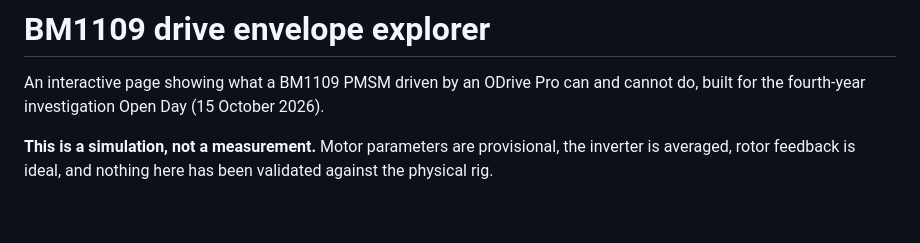
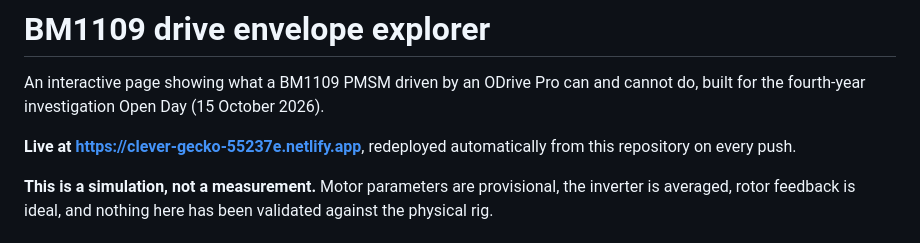
Before and after one commit to OryonChoonoo/Simulation_Display, a Markdown page: README.md, the part around the change. Rendered like a GitHub page; blank space fills up the shorter version.

Commit message:
Point the README at the live site
Deployed from this repository to Netlify and checked from outside: the page
and all nine files serve, the scripts run, both 3D views render and there are
no errors in the console.

Co-Authored-By: Claude Opus 5 <noreply@anthropic.com>

```diff
--- a/README.md
+++ b/README.md
@@ -2,6 +2,9 @@
 
 An interactive page showing what a BM1109 PMSM driven by an ODrive Pro can and cannot do,
 built for the fourth-year investigation Open Day (15 October 2026).
+
+**Live at <https://clever-gecko-55237e.netlify.app>**, redeployed automatically from this
+repository on every push.
 
 **This is a simulation, not a measurement.** Motor parameters are provisional, the inverter
 is averaged, rotor feedback is ideal, and nothing here has been validated against the
```
